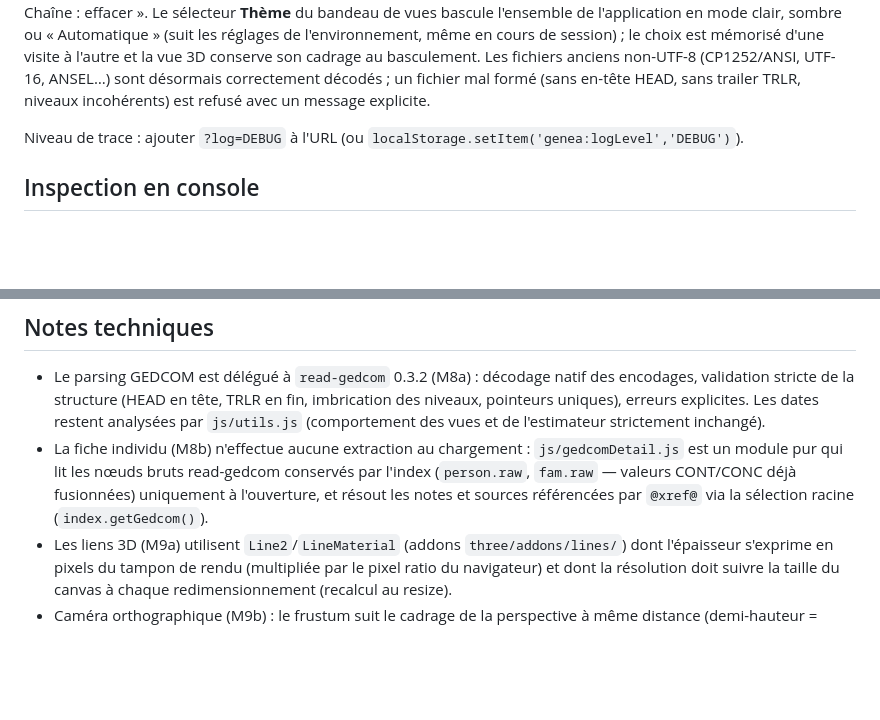
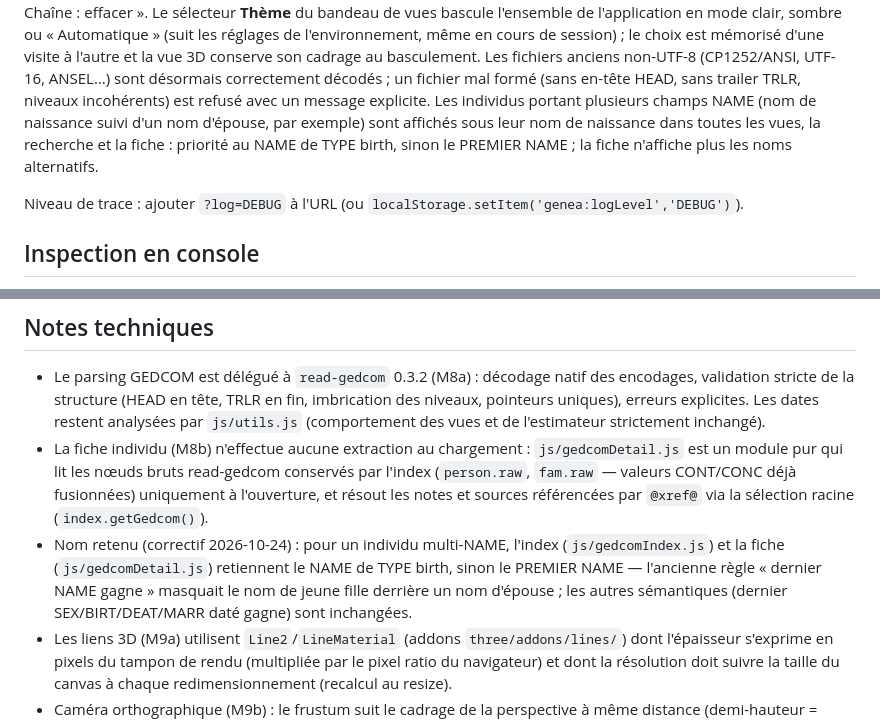
Before and after one commit to prascle/geneaviz, a Markdown page: README.md, 2 parts joined by grey strips. GitHub-like rendering; blank space fills up the shorter version.

Commit message:
Doc : nom de naissance prioritaire pour les individus multi-NAME
README — paragraphe Utilisation (individus multi-NAME affichés sous
leur nom de naissance : priorité TYPE birth, sinon premier NAME,
fiche sans noms alternatifs) + note technique (règle de retenue du
nom dans gedcomIndex/gedcomDetail, autres sémantiques inchangées).
Précédant le commit d'implémentation 8f4f8a47 (correctif validé
par Paul le 2026-10-24).

```diff
--- a/README.md
+++ b/README.md
@@ -200,6 +200,10 @@ vue 3D conserve son cadrage au basculement.
 Les fichiers anciens non-UTF-8 (CP1252/ANSI, UTF-16, ANSEL…) sont désormais
 correctement décodés ; un fichier mal formé (sans en-tête HEAD, sans trailer
 TRLR, niveaux incohérents) est refusé avec un message explicite.
+Les individus portant plusieurs champs NAME (nom de naissance suivi d'un nom
+d'épouse, par exemple) sont affichés sous leur nom de naissance dans toutes les
+vues, la recherche et la fiche : priorité au NAME de TYPE birth, sinon le
+PREMIER NAME ; la fiche n'affiche plus les noms alternatifs.
 
 Niveau de trace : ajouter `?log=DEBUG` à l'URL (ou `localStorage.setItem('genea:logLevel','DEBUG')`).
 
@@ -233,6 +237,11 @@ Après chargement d'un fichier :
   conservés par l'index (`person.raw`, `fam.raw` — valeurs CONT/CONC déjà
   fusionnées) uniquement à l'ouverture, et résout les notes et sources
   référencées par `@xref@` via la sélection racine (`index.getGedcom()`).
+- Nom retenu (correctif 2026-10-24) : pour un individu multi-NAME, l'index
+  (`js/gedcomIndex.js`) et la fiche (`js/gedcomDetail.js`) retiennent le NAME
+  de TYPE birth, sinon le PREMIER NAME — l'ancienne règle « dernier NAME
+  gagne » masquait le nom de jeune fille derrière un nom d'épouse ; les
+  autres sémantiques (dernier SEX/BIRT/DEAT/MARR daté gagne) sont inchangées.
 - Les liens 3D (M9a) utilisent `Line2`/`LineMaterial` (addons `three/addons/lines/`)
   dont l'épaisseur s'exprime en pixels du tampon de rendu (multipliée par le pixel
   ratio du navigateur) et dont la résolution doit suivre la taille du canvas à
```
